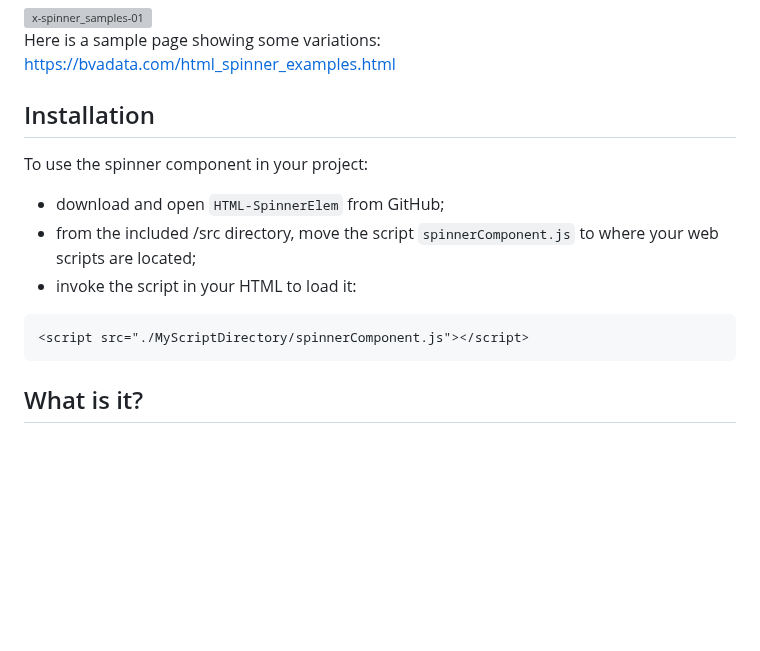
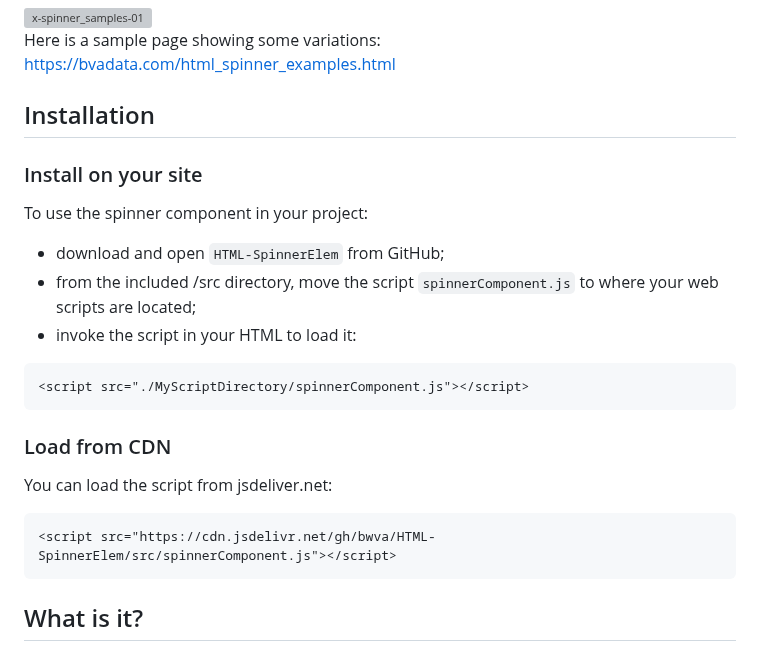
Before and after one commit to bwva/HTML-SpinnerElem, a Markdown page: README.md, the part around the change. Rendered like a GitHub page; blank space fills up the shorter version; grey boxes are pictures that could not be loaded.

Commit message:
Update README.md
Added link to enabling loading from CDN - suggested by Rayyan Nafees

````diff
--- a/README.md
+++ b/README.md
@@ -8,12 +8,18 @@ Here is a sample page showing some variations: <a href="https://bvadata.com/html
 
 ## Installation
 
+### Install on your site
 To use the spinner component in your project:
  - download and open `HTML-SpinnerElem` from GitHub;
  - from the included /src directory, move the script `spinnerComponent.js` to where your web scripts are located;
  - invoke the script in your HTML to load it:
 ```html
 <script src="./MyScriptDirectory/spinnerComponent.js"></script>
+```
+### Load from CDN
+You can load the script from jsdeliver.net:
+```html
+<script src="https://cdn.jsdelivr.net/gh/bwva/HTML-SpinnerElem/src/spinnerComponent.js"></script>
 ```
 
 ## What is it?
````
